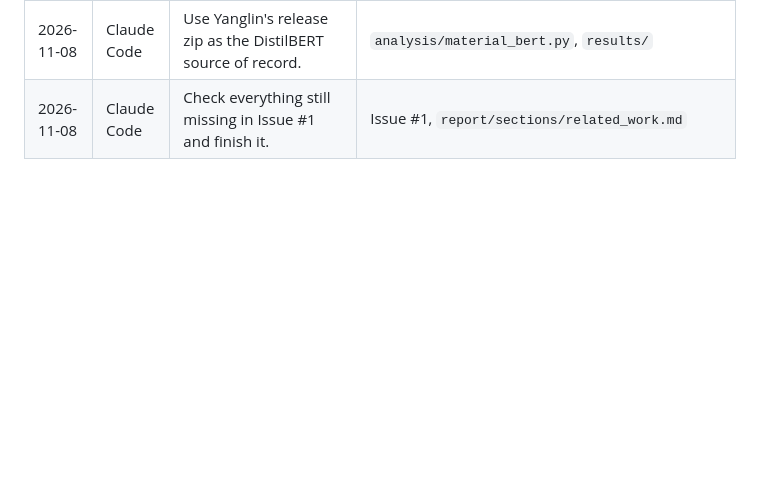
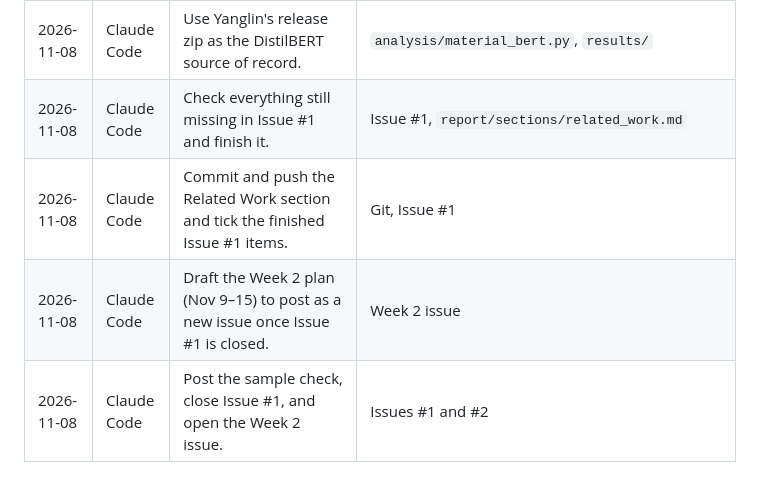
Before and after one commit to johnha912/amazon-clothing-material, a Markdown page: ai-prompts.md, the part around the change. Drawn GitHub-style; blank space fills up the shorter version.

Commit message:
Log the Week 1 close-out and Week 2 planning prompts

```diff
--- a/ai-prompts.md
+++ b/ai-prompts.md
@@ -32,3 +32,6 @@ Every prompt sent to any AI tool for this project, in the order used. The report
 | 2026-11-08 | Claude Code | Replace the HTML and PNG project pipeline with a Mermaid diagram. | `report/assets/project-pipeline.mmd`, `README.md`, `report/sections/04_data_analysis.md` |
 | 2026-11-08 | Claude Code | Use Yanglin's release zip as the DistilBERT source of record. | `analysis/material_bert.py`, `results/` |
 | 2026-11-08 | Claude Code | Check everything still missing in Issue #1 and finish it. | Issue #1, `report/sections/related_work.md` |
+| 2026-11-08 | Claude Code | Commit and push the Related Work section and tick the finished Issue #1 items. | Git, Issue #1 |
+| 2026-11-08 | Claude Code | Draft the Week 2 plan (Nov 9–15) to post as a new issue once Issue #1 is closed. | Week 2 issue |
+| 2026-11-08 | Claude Code | Post the sample check, close Issue #1, and open the Week 2 issue. | Issues #1 and #2 |
```
